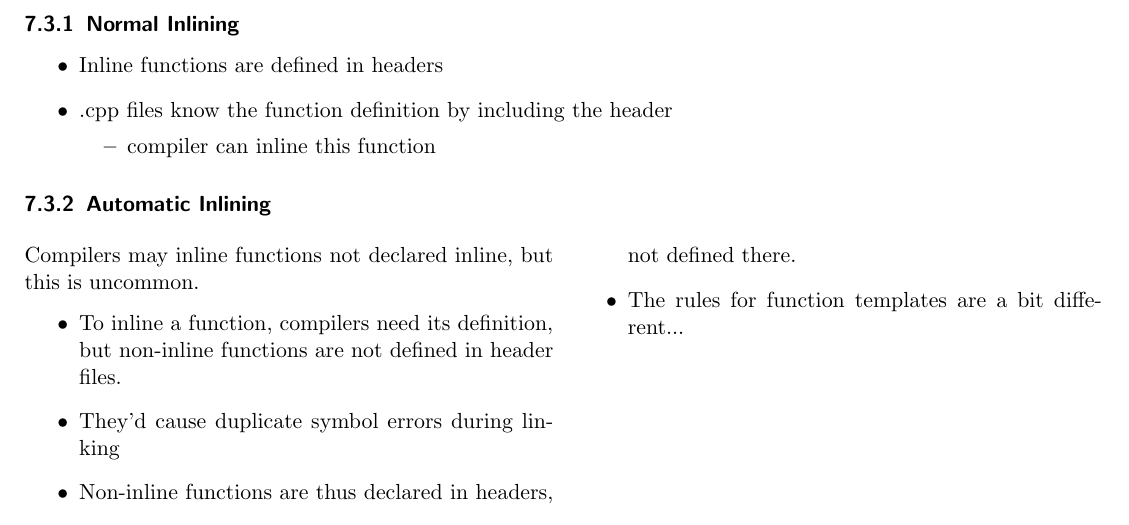
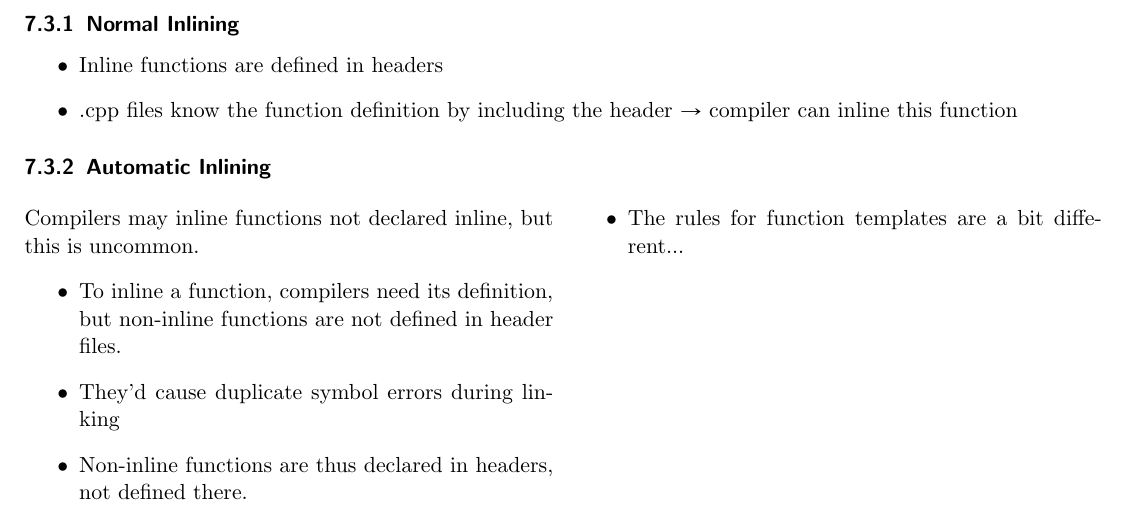
Before and after one commit to HSR-Stud/EmbSW2, a LaTeX document (EmbSW2.tex, which reads sections/AdvancedCPP.tex): part of page 42 of 64, cut so that both start at the same text. Compiled offline with pdfLaTeX; an older LaTeX class or package is replaced by its successor.

Commit message:
Tippfehler korrigiert

```diff
--- a/sections/AdvancedCPP.tex
+++ b/sections/AdvancedCPP.tex
@@ -246,10 +246,7 @@ All Cortex-M3 compilers support all-in-register locals when optimizations are tu
 \subsubsection{Normal Inlining}
 \begin{itemize}
 	\item Inline functions are defined in headers
-	\item .cpp files know the function definition by including the header
-	\begin{itemize}
-		\item compiler can inline this function
-	\end{itemize}
+	\item .cpp files know the function definition by including the header $\rightarrow$ compiler can inline this function
 \end{itemize}
 
 \subsubsection{Automatic Inlining}
```
